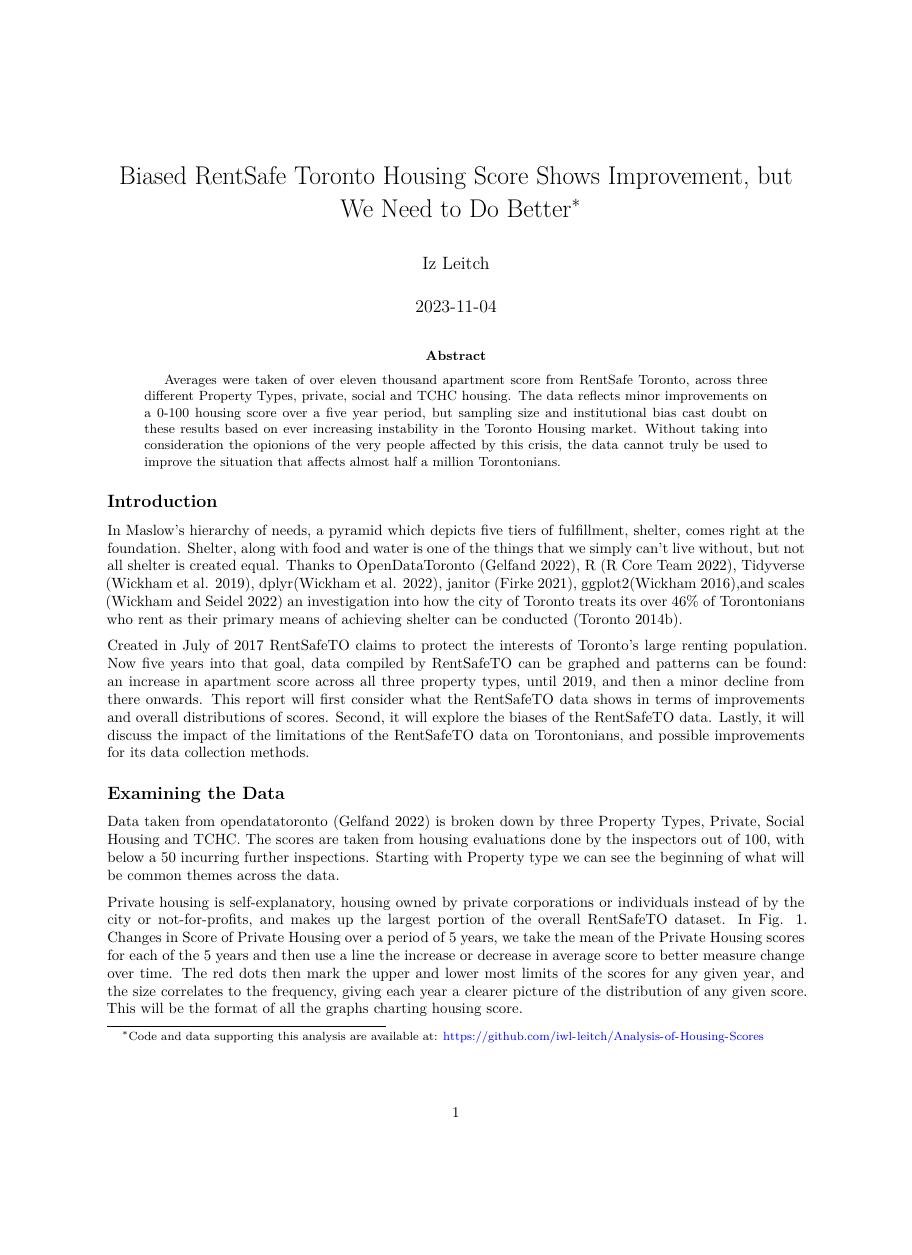
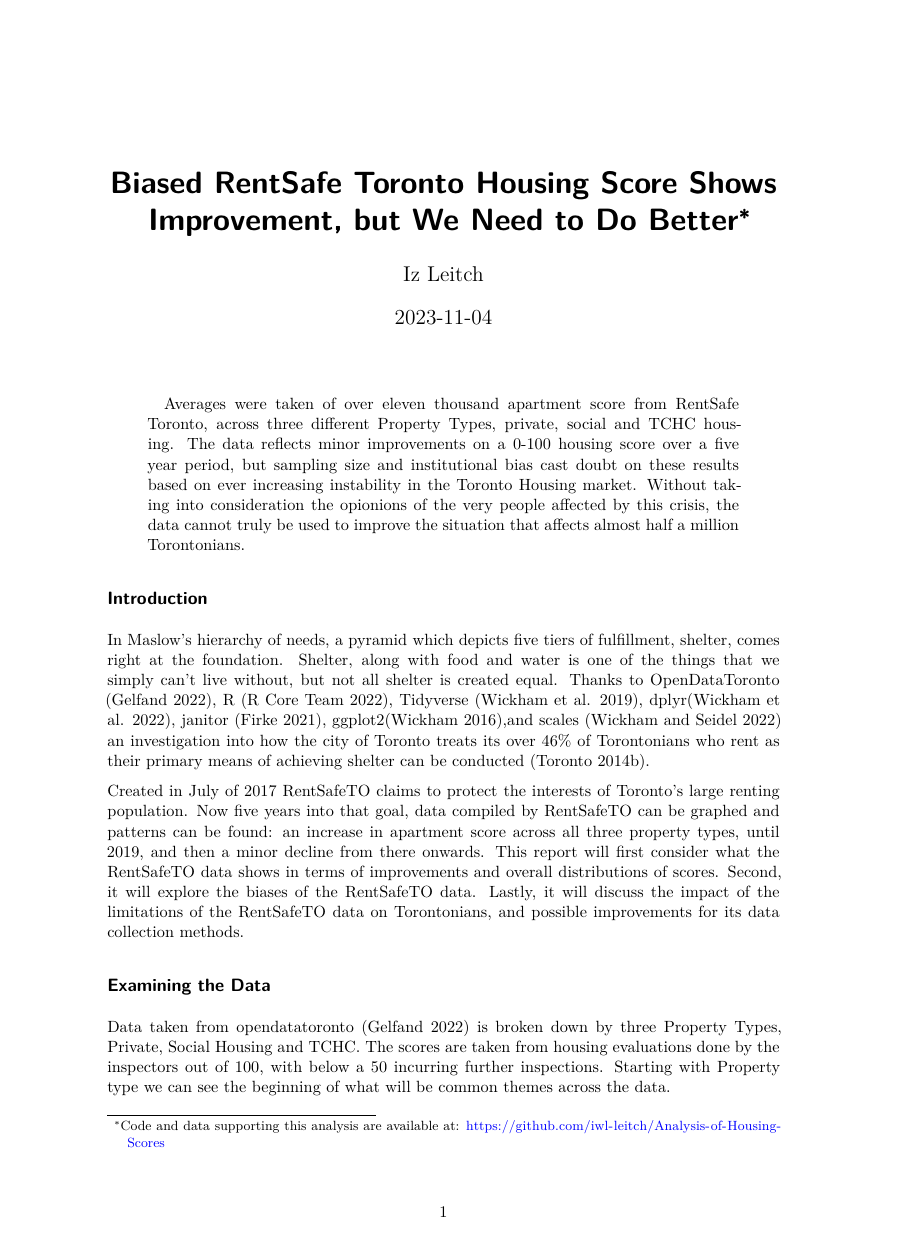
Before and after one commit to iwl-leitch/Analysis-of-Housing-Scores, a Quarto document (outputs/papers/analysis-of-housing-scores.qmd): page 1 of 4 before the commit and page 1 of 5 after it, the shorter picture padded with empty space. Rendered offline with R 4.5, knitr and Pandoc in place of Quarto, then LaTeX, with nearby package versions.

Commit message:
Updated content

```diff
--- a/outputs/papers/analysis-of-housing-scores.qmd
+++ b/outputs/papers/analysis-of-housing-scores.qmd
@@ -1,9 +1,7 @@
 ---
 title: "Biased RentSafe Toronto Housing Score Shows Improvement, but We Need to Do Better"
 author: "Iz Leitch"
-format:
-  pdf:
-    documentclass: "article"
+format: pdf
 date: 2023-11-04
 date-format: long
 abstract: "Averages were taken of over eleven thousand apartment score from RentSafe Toronto, across three different Property Types, private, social and TCHC housing. The data reflects minor improvements on a 0-100 housing score over a five year period, but sampling size and institutional bias cast doubt on these results based on ever increasing instability in the Toronto Housing market. Without taking into consideration the opionions of the very people affected by this crisis, the data cannot truly be used to improve the situation that affects almost half a million Torontonians. "
```
Also changed, not shown: outputs/papers/analysis-of-housing-scores.pdf.
